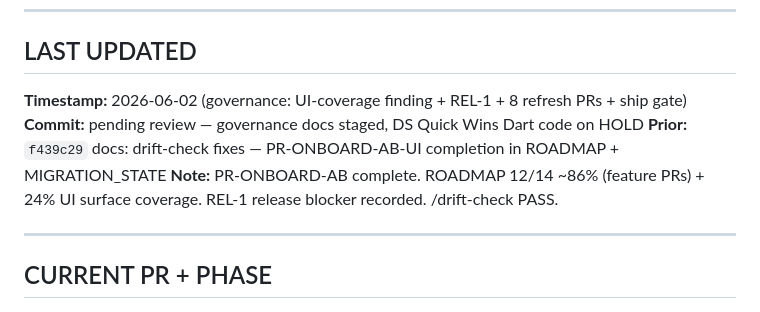
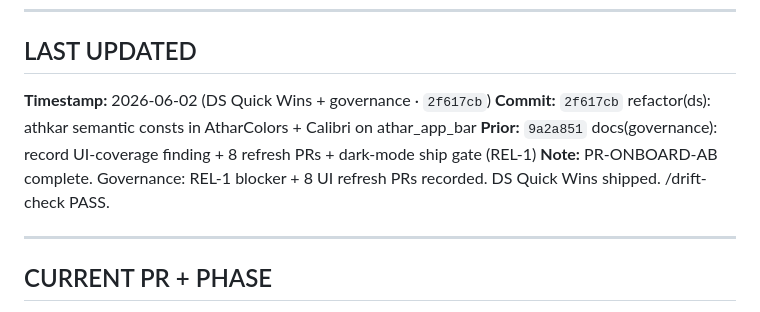
Before and after one commit to iappnet/athar, a Markdown page: docs/progress/CHECKPOINT.md, the part around the change. Rendered like a GitHub page.

Commit message:
docs: update CHECKPOINT post DS Quick Wins + governance commits
Co-Authored-By: Claude Sonnet 4.6 <noreply@anthropic.com>

```diff
--- a/docs/progress/CHECKPOINT.md
+++ b/docs/progress/CHECKPOINT.md
@@ -13,10 +13,10 @@ LOADS-AT:      Tier 0
 
 ## LAST UPDATED
 
-**Timestamp:** 2026-06-02 (governance: UI-coverage finding + REL-1 + 8 refresh PRs + ship gate)
-**Commit:** pending review — governance docs staged, DS Quick Wins Dart code on HOLD
-**Prior:** `f439c29` docs: drift-check fixes — PR-ONBOARD-AB-UI completion in ROADMAP + MIGRATION_STATE
-**Note:** PR-ONBOARD-AB complete. ROADMAP 12/14 ~86% (feature PRs) + 24% UI surface coverage. REL-1 release blocker recorded. /drift-check PASS.
+**Timestamp:** 2026-06-02 (DS Quick Wins + governance · `2f617cb`)
+**Commit:** `2f617cb` refactor(ds): athkar semantic consts in AtharColors + Calibri on athar_app_bar
+**Prior:** `9a2a851` docs(governance): record UI-coverage finding + 8 refresh PRs + dark-mode ship gate (REL-1)
+**Note:** PR-ONBOARD-AB complete. Governance: REL-1 blocker + 8 UI refresh PRs recorded. DS Quick Wins shipped. /drift-check PASS.
 
 ---
 
```
